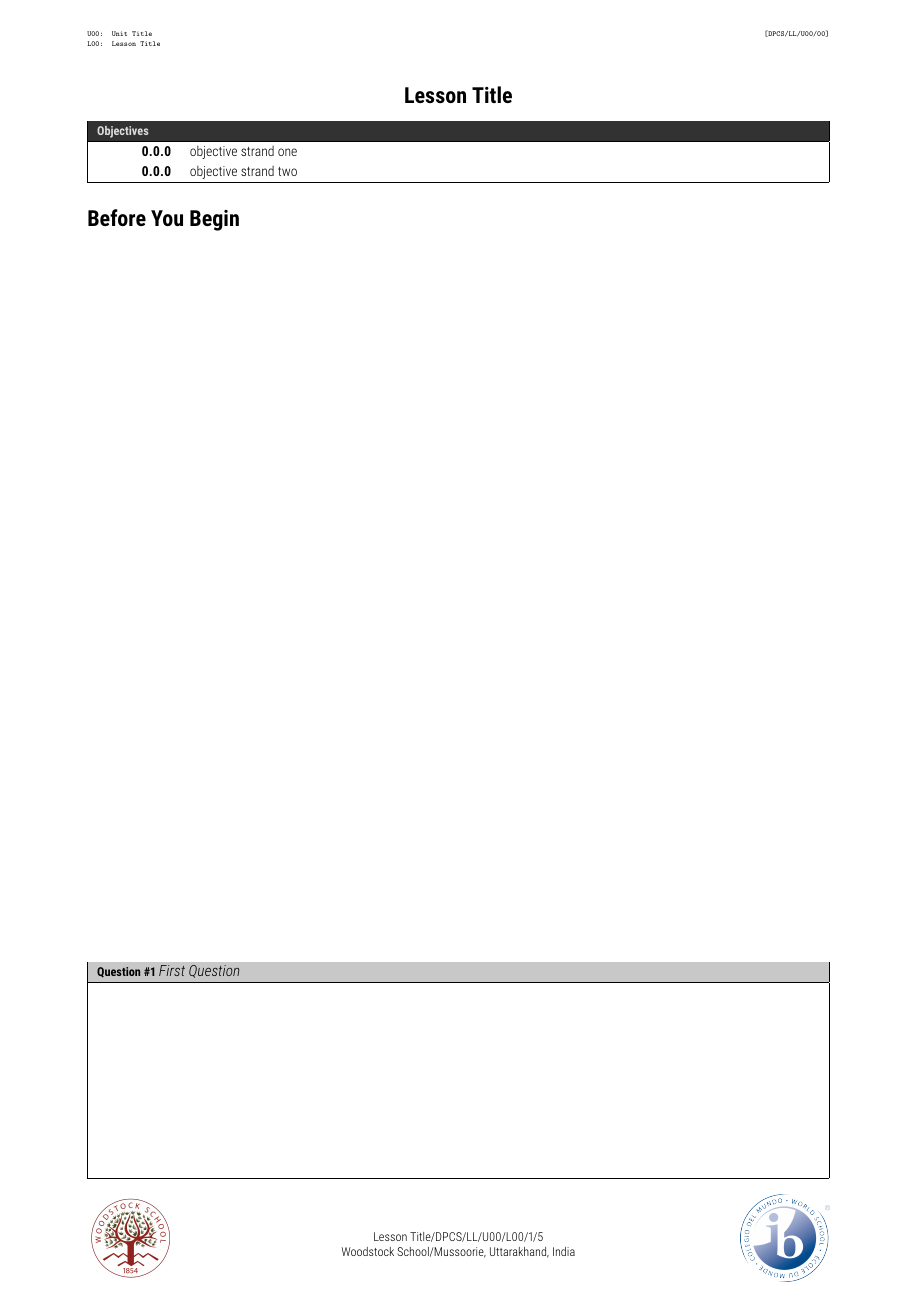
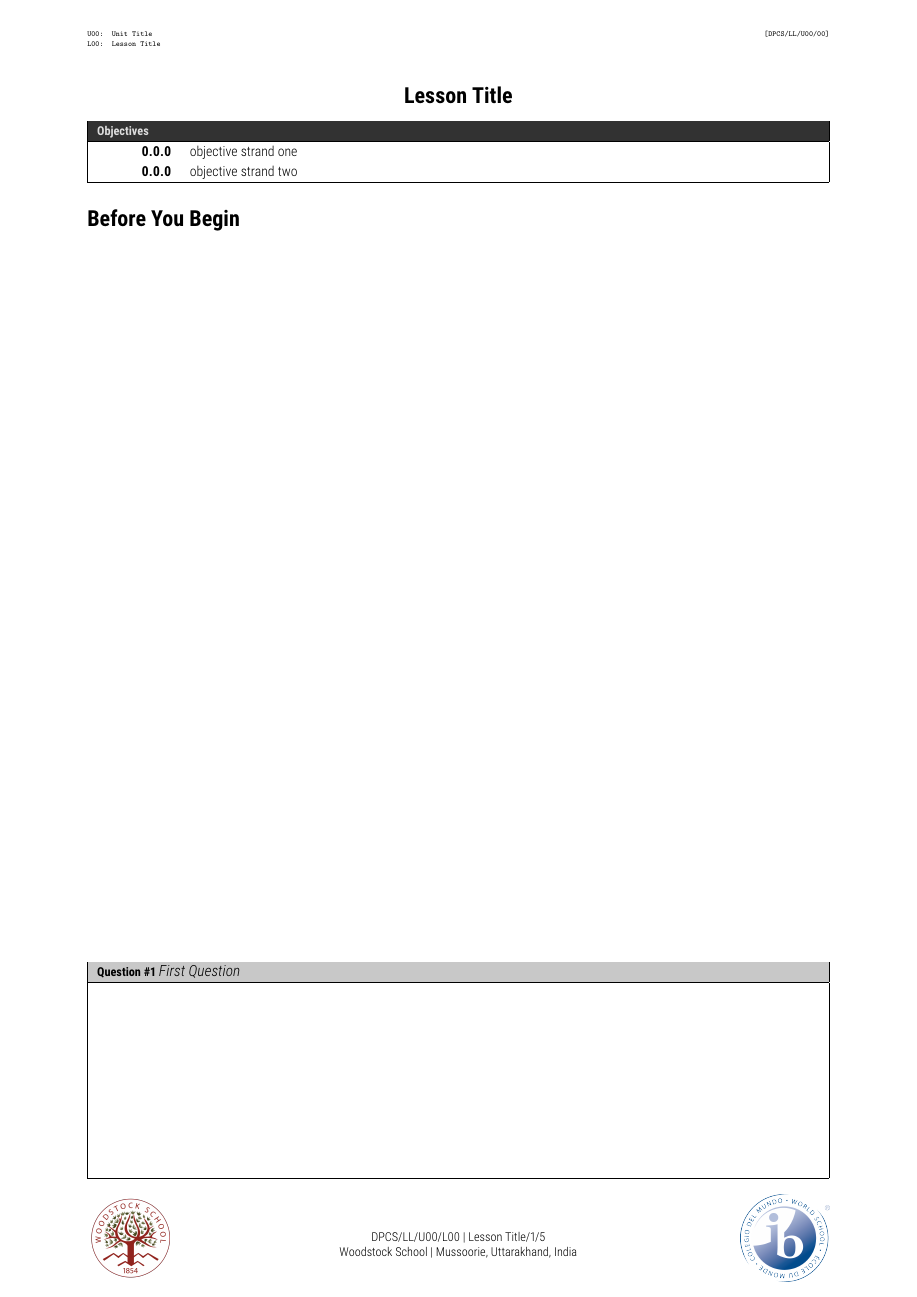
Before and after one commit to jmscsedu/csedu-notes, a LaTeX document (Templates/Guided_Notes.tex, which reads Templates/Includes/Guided_Notes_Preamble.tex): page 1 of 5. Compiled offline with pdfLaTeX.

Commit message:
Modify guided notes footer.

```diff
--- a/Templates/Includes/Guided_Notes_Preamble.tex
+++ b/Templates/Includes/Guided_Notes_Preamble.tex
@@ -51,5 +51,5 @@
 \rhead{\tiny\texttt{[DPCS/\CourseLevel/U\UnitNumber/\LessonNumber]\\ }}
 
 \lfoot{\includegraphics[height=2cm,valign=c]{Files/logo}}
-\cfoot{\footnotesize \LessonTitle/DPCS/\CourseLevel/U\UnitNumber/L\LessonNumber/\thepage/\pageref{LastPage}\\Woodstock School/Mussoorie, Uttarakhand, India}
+\cfoot{\footnotesize DPCS/\CourseLevel/U\UnitNumber/L\LessonNumber\ | \LessonTitle/\thepage/\pageref{LastPage}\\Woodstock School | Mussoorie, Uttarakhand, India}
 \rfoot{\includegraphics[height=2cm,valign=c]{Files/ib-world-school-logo-1-colour}}
```
Also changed, not shown: Templates/Guided_Notes.pdf.
